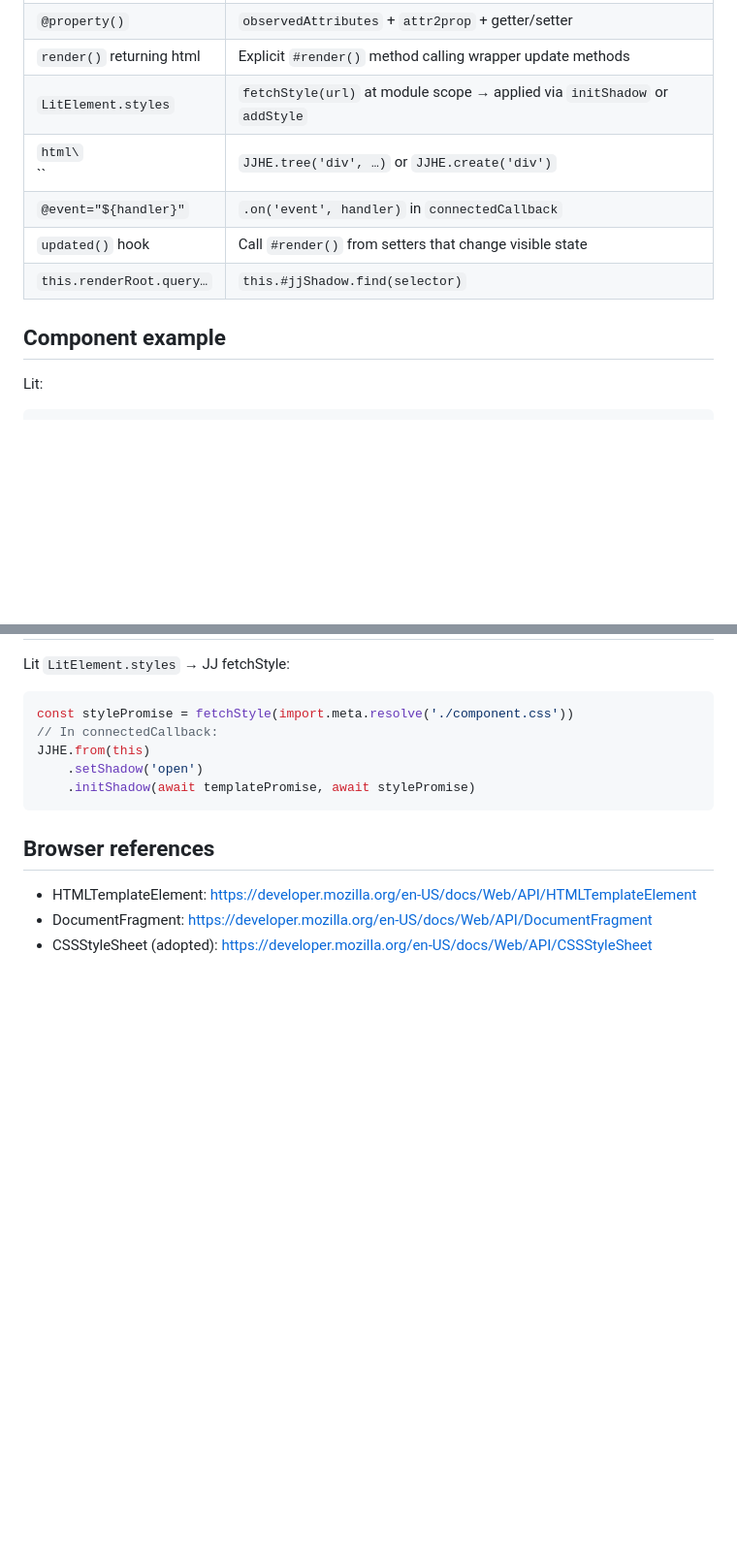
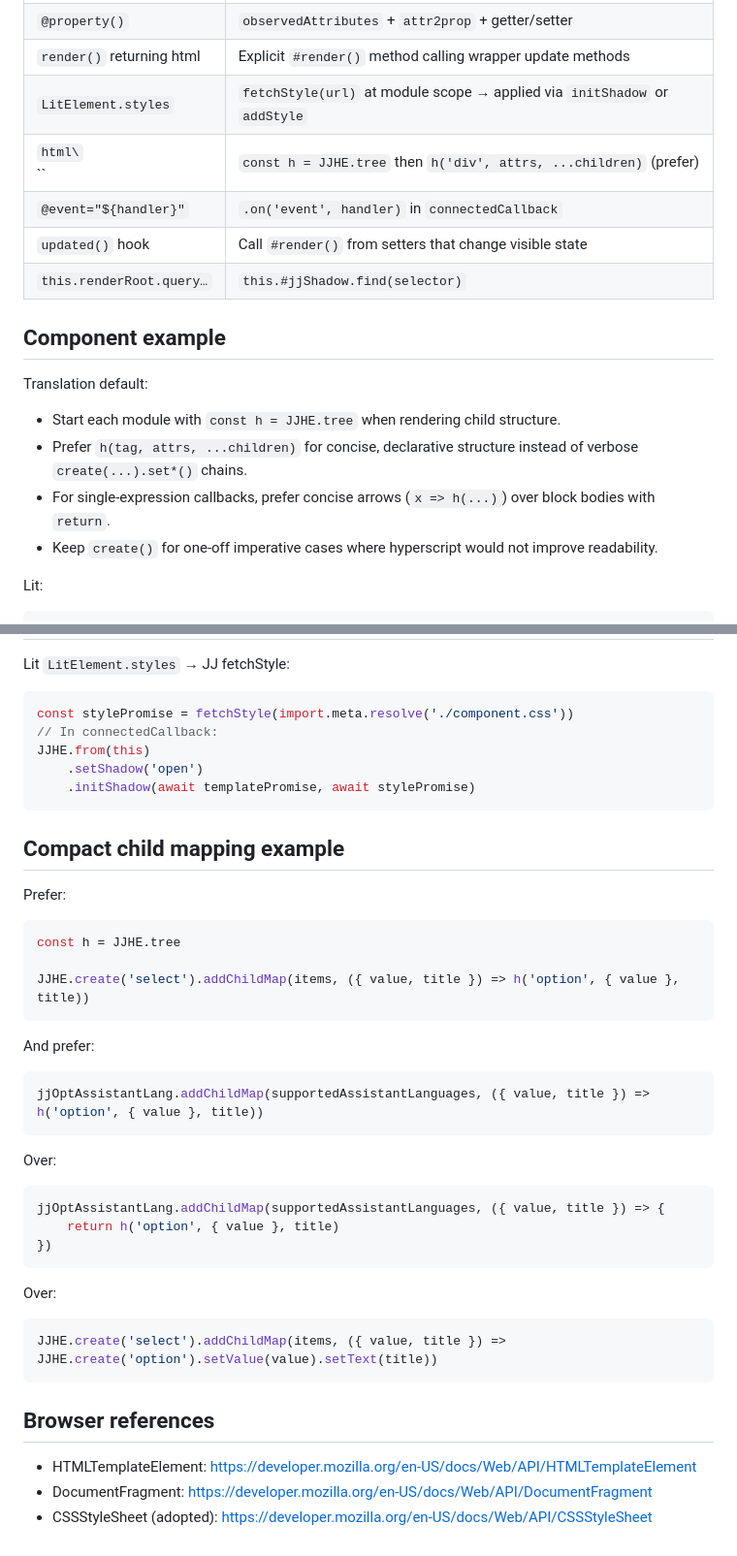
Before and after one commit to alexewerlof/jj, a Markdown page: skills/references/lit-to-jj-translation.md, 2 parts joined by grey strips. Shown at 97% size. Rendered like a GitHub page; blank space fills up the shorter version.

````diff
--- a/skills/references/lit-to-jj-translation.md
+++ b/skills/references/lit-to-jj-translation.md
@@ -10,12 +10,19 @@ Lit adds reactive properties, template literals, and scoped CSS on top of native
 | `@property()`             | `observedAttributes` + `attr2prop` + getter/setter                         |
 | `render()` returning html | Explicit `#render()` method calling wrapper update methods                 |
 | `LitElement.styles`       | `fetchStyle(url)` at module scope → applied via `initShadow` or `addStyle` |
-| `html\`<div>\``           | `JJHE.tree('div', …)` or `JJHE.create('div')`                              |
+| `html\`<div>\``           | `const h = JJHE.tree` then `h('div', attrs, ...children)` (prefer)         |
 | `@event="${handler}"`     | `.on('event', handler)` in `connectedCallback`                             |
 | `updated()` hook          | Call `#render()` from setters that change visible state                    |
 | `this.renderRoot.query…`  | `this.#jjShadow.find(selector)`                                            |
 
 ## Component example
+
+Translation default:
+
+- Start each module with `const h = JJHE.tree` when rendering child structure.
+- Prefer `h(tag, attrs, ...children)` for concise, declarative structure instead of verbose `create(...).set*()` chains.
+- For single-expression callbacks, prefer concise arrows (`x => h(...)`) over block bodies with `return`.
+- Keep `create()` for one-off imperative cases where hyperscript would not improve readability.
 
 Lit:
 
@@ -96,6 +103,36 @@ JJHE.from(this)
     .initShadow(await templatePromise, await stylePromise)
 ```
 
+## Compact child mapping example
+
+Prefer:
+
+```js
+const h = JJHE.tree
+
+JJHE.create('select').addChildMap(items, ({ value, title }) => h('option', { value }, title))
+```
+
+And prefer:
+
+```js
+jjOptAssistantLang.addChildMap(supportedAssistantLanguages, ({ value, title }) => h('option', { value }, title))
+```
+
+Over:
+
+```js
+jjOptAssistantLang.addChildMap(supportedAssistantLanguages, ({ value, title }) => {
+    return h('option', { value }, title)
+})
+```
+
+Over:
+
+```js
+JJHE.create('select').addChildMap(items, ({ value, title }) => JJHE.create('option').setValue(value).setText(title))
+```
+
 ## Browser references
 
 - HTMLTemplateElement: https://developer.mozilla.org/en-US/docs/Web/API/HTMLTemplateElement
````
Also changed, not shown: skills/SKILL.md (+23 -1 lines).
